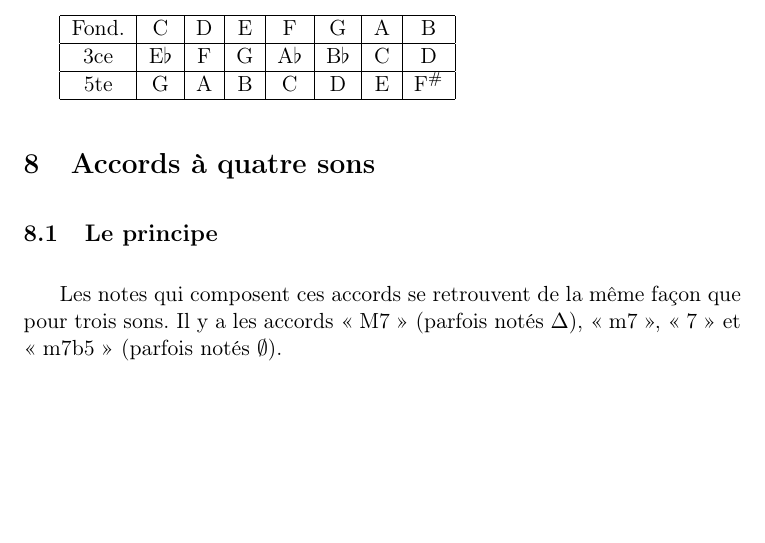
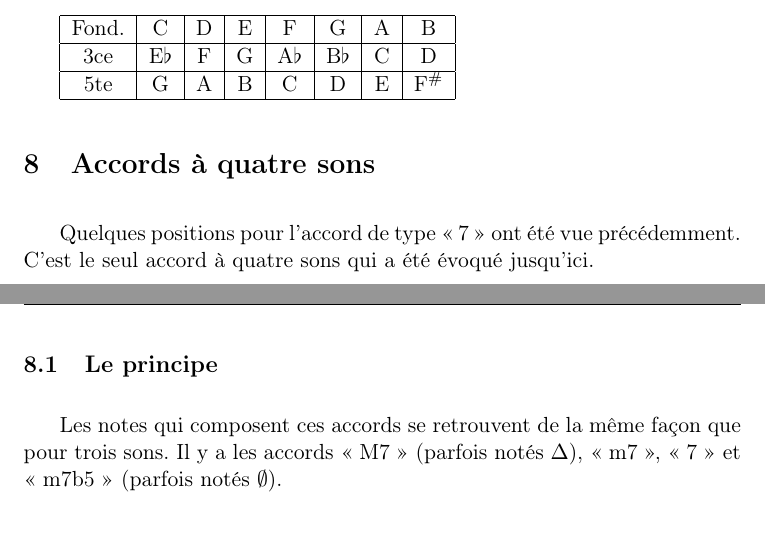
Before and after one commit to Grahack/accords_guitare, a LaTeX document (accords.tex): part of page 11 of 15 before the commit and two parts of pages 11 and 12 of 15 after it, the two joined at a grey line, cut so that both start at the same text, the shorter picture padded with empty space. Compiled offline with pdfLaTeX.

Commit message:
Ajout intro de la section «4 sons»

```diff
--- a/accords.tex
+++ b/accords.tex
@@ -391,6 +391,9 @@ Ou avec les noms anglo-saxons~:
 
 \section{Accords à quatre sons}
 
+Quelques positions pour l’accord de type «~7~» ont été vue précédemment. C’est
+le seul accord à quatre sons qui a été évoqué jusqu’ici.
+
 \subsection{Le principe}
 
 Les notes qui composent ces accords se retrouvent de la même façon que pour
```
